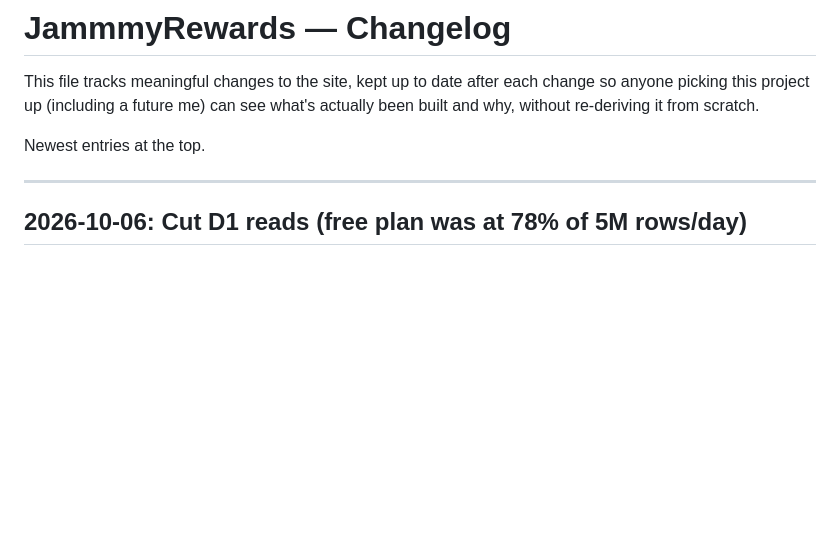
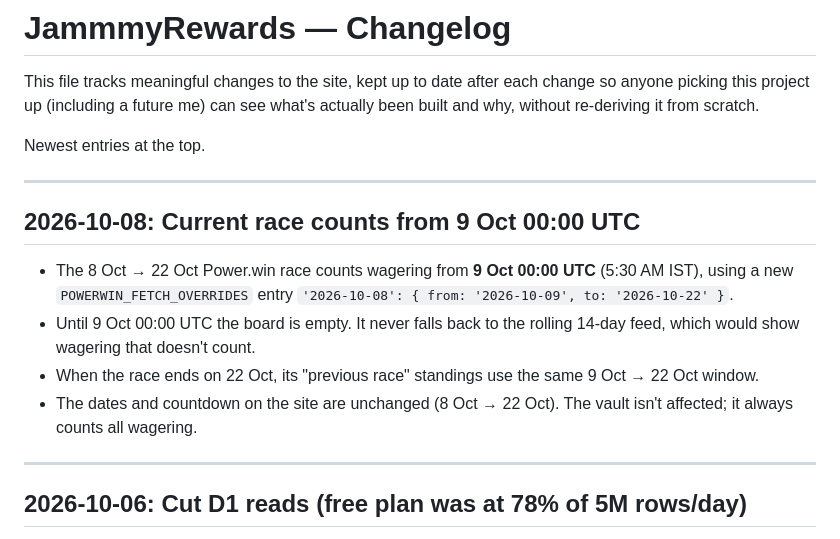
Before and after one commit to sahil2603/Jammyrewardsupgraded, a Markdown page: CHANGELOG.md, the part around the change. GitHub-like rendering; blank space fills up the shorter version.

```diff
--- a/CHANGELOG.md
+++ b/CHANGELOG.md
@@ -5,6 +5,15 @@ picking this project up (including a future me) can see what's actually been bui
 without re-deriving it from scratch.
 
 Newest entries at the top.
+
+---
+
+## 2026-10-08: Current race counts from 9 Oct 00:00 UTC
+
+- The 8 Oct → 22 Oct Power.win race counts wagering from **9 Oct 00:00 UTC** (5:30 AM IST), using a new `POWERWIN_FETCH_OVERRIDES` entry `'2026-10-08': { from: '2026-10-09', to: '2026-10-22' }`.
+- Until 9 Oct 00:00 UTC the board is empty. It never falls back to the rolling 14-day feed, which would show wagering that doesn't count.
+- When the race ends on 22 Oct, its "previous race" standings use the same 9 Oct → 22 Oct window.
+- The dates and countdown on the site are unchanged (8 Oct → 22 Oct). The vault isn't affected; it always counts all wagering.
 
 ---
 
```
